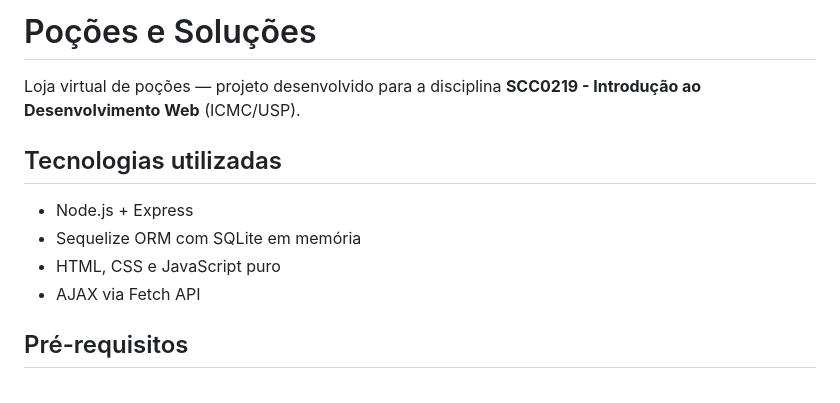
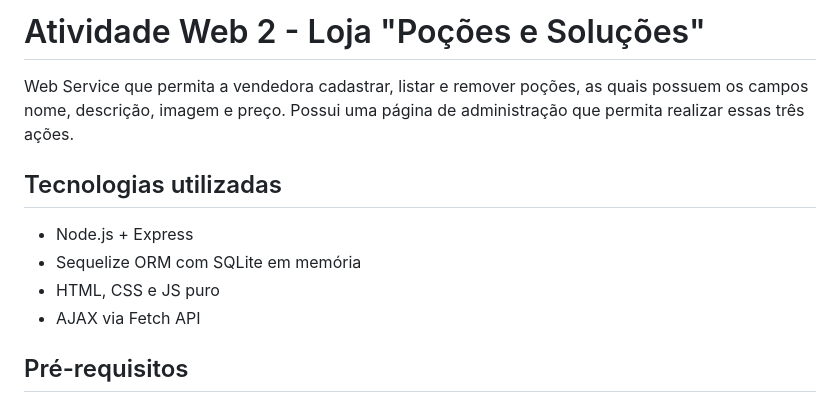
Before and after one commit to pburatini/Atividade-Web-2, a Markdown page: README.md, the part around the change. Drawn GitHub-style.

```diff
--- a/README.md
+++ b/README.md
@@ -1,12 +1,13 @@
-# Poções e Soluções
+# Atividade Web 2 - Loja "Poções e Soluções"
 
-Loja virtual de poções — projeto desenvolvido para a disciplina **SCC0219 - Introdução ao Desenvolvimento Web** (ICMC/USP).
+Web Service que permita a vendedora cadastrar, listar e remover poções, as quais possuem os campos nome, descrição, imagem e preço.
+Possui uma página de administração que permita realizar essas três ações.
 
 ## Tecnologias utilizadas
 
 - Node.js + Express
 - Sequelize ORM com SQLite em memória
-- HTML, CSS e JavaScript puro
+- HTML, CSS e JS puro
 - AJAX via Fetch API
 
 ## Pré-requisitos
```
